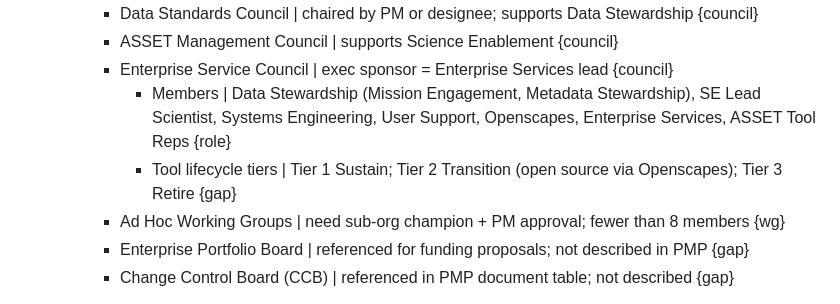
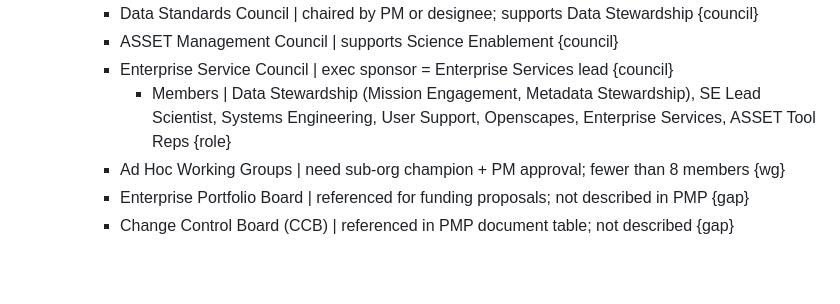
Before and after one commit to mike-gangl/esdis-org-chart, a Markdown page: org.md, the part around the change. GitHub-like rendering; blank space fills up the shorter version.

Commit message:
Remove Tool lifecycle tiers from Enterprise Service Council

```diff
--- a/org.md
+++ b/org.md
@@ -12,7 +12,6 @@
     - ASSET Management Council | supports Science Enablement {council}
     - Enterprise Service Council | exec sponsor = Enterprise Services lead {council}
       - Members | Data Stewardship (Mission Engagement, Metadata Stewardship), SE Lead Scientist, Systems Engineering, User Support, Openscapes, Enterprise Services, ASSET Tool Reps {role}
-      - Tool lifecycle tiers | Tier 1 Sustain; Tier 2 Transition (open source via Openscapes); Tier 3 Retire {gap}
     - Ad Hoc Working Groups | need sub-org champion + PM approval; fewer than 8 members {wg}
     - Enterprise Portfolio Board | referenced for funding proposals; not described in PMP {gap}
     - Change Control Board (CCB) | referenced in PMP document table; not described {gap}
```
